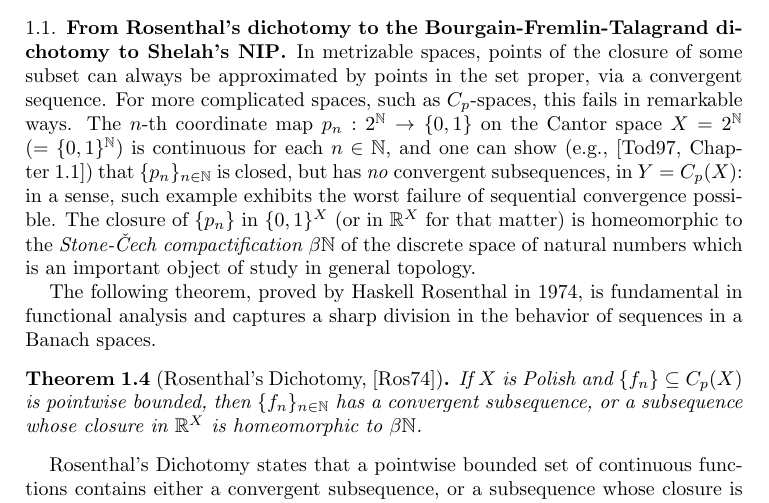
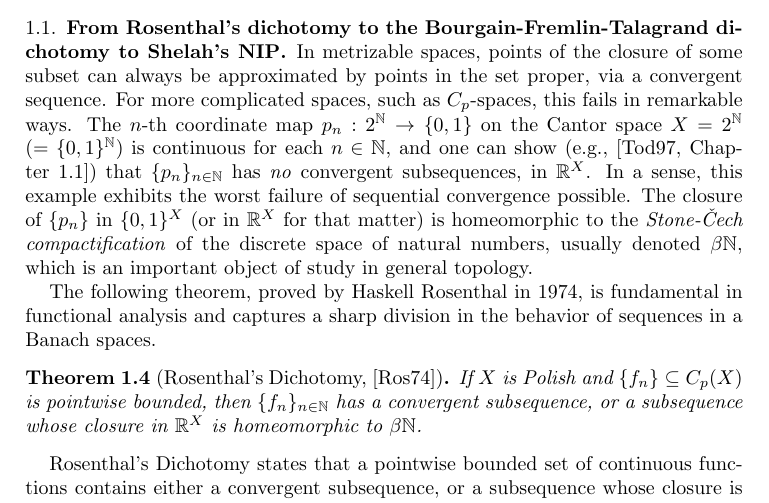
Before and after one commit to tonamatos/DeepComputationsNIP, a LaTeX paper (ComplexityViaTopology.tex): part of page 6 of 31, cut so that both start at the same text. Compiled offline with pdfLaTeX.

Commit message:
the sequence isn't closed (in fact its closure is much much bigger than the set); clarified Stevo's example

```diff
--- a/ComplexityViaTopology.tex
+++ b/ComplexityViaTopology.tex
@@ -275,9 +275,9 @@ Thus, $A$ is relatively compact in $B_1(X)$.
 
 In metrizable spaces, points of the closure of some subset can always be approximated by points in the set proper, via a convergent sequence.
 For more complicated spaces, such as $C_p$-spaces, this fails in remarkable ways.
-The $n$-th coordinate map $p_n: 2^{\mathbb{N}}\to\{0,1\}$ on the Cantor space $X = 2^\mathbb{N}$ ($= \{0, 1\}^{\mathbb{N}}$) is continuous for each $n\in \mathbb{N}$, and one can show (e.g., \cite[Chapter~1.1]{Todorcevic_1997_TopicsTop}) that $\{p_n\}_{n\in\mathbb{N}}$ is closed, but has \emph{no} convergent subsequences, in $Y = C_p(X)$:
-in a sense, such example exhibits the worst failure of sequential convergence possible.
-The closure of $\{p_n\}$ in $\{0, 1\}^X$ (or in $\mathbb{R}^{X}$ for that matter) is homeomorphic to the \emph{Stone-Čech compactification $\beta\mathbb{N}$} of the discrete space of natural numbers which is an important object of study in general topology.
+The $n$-th coordinate map $p_n: 2^{\mathbb{N}}\to\{0,1\}$ on the Cantor space $X = 2^\mathbb{N}$ ($= \{0, 1\}^{\mathbb{N}}$) is continuous for each $n\in \mathbb{N}$, and one can show (e.g., \cite[Chapter~1.1]{Todorcevic_1997_TopicsTop}) that $\{p_n\}_{n\in\mathbb{N}}$ has \emph{no} convergent subsequences, in $\mathbb{R}^X$.
+In a sense, this example exhibits the worst failure of sequential convergence possible.
+The closure of $\{p_n\}$ in $\{0, 1\}^X$ (or in $\mathbb{R}^{X}$ for that matter) is homeomorphic to the \emph{Stone-Čech compactification} of the discrete space of natural numbers, usually denoted $\beta\mathbb{N}$, which is an important object of study in general topology.
 
 The following theorem, proved by Haskell Rosenthal in 1974, is fundamental in functional analysis and captures a sharp division in the behavior of sequences in a Banach spaces.
 
```
